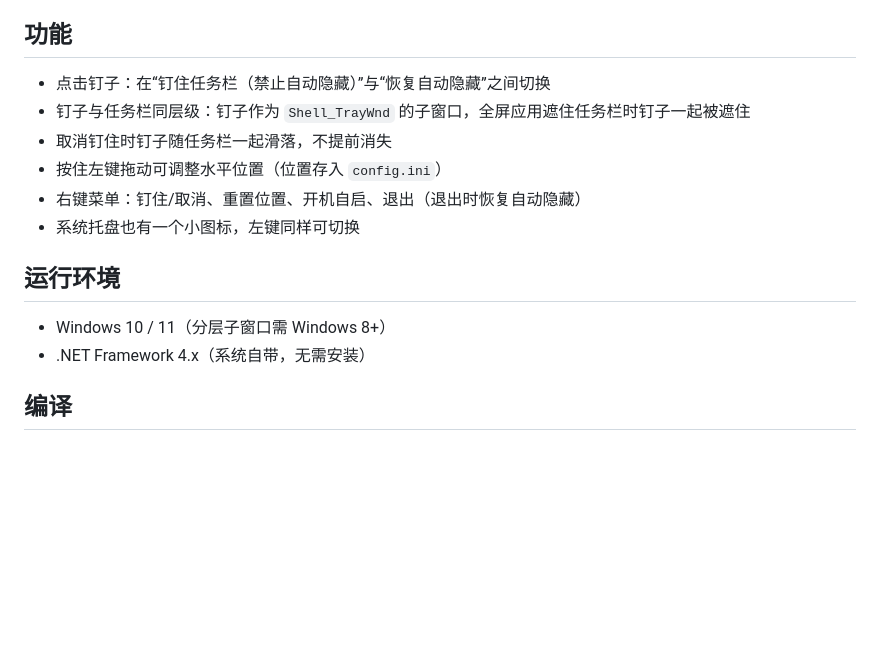
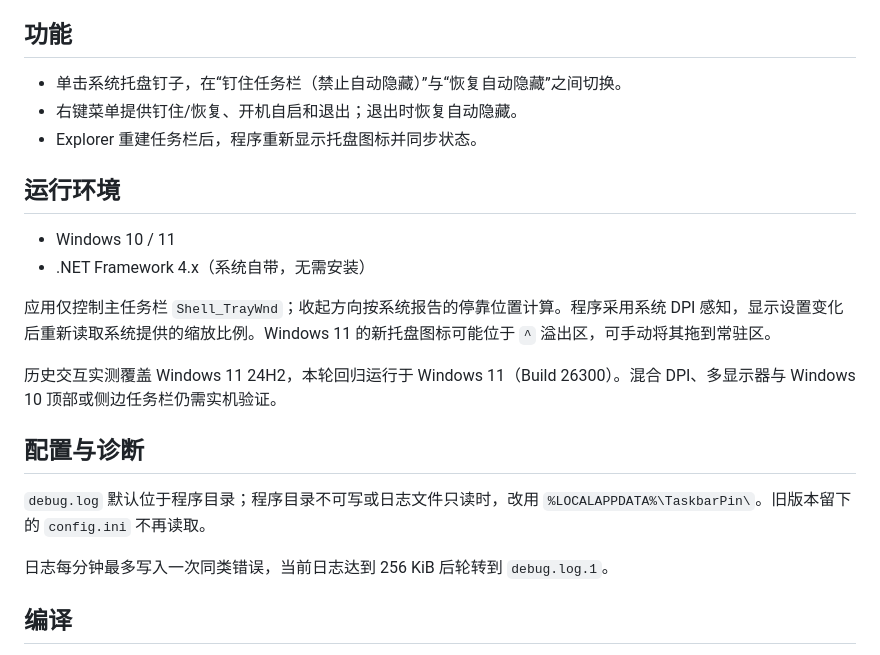
Before and after one commit to Jiang-bc/TaskbarPin, a Markdown page: README.md, the part around one of its changes. Drawn GitHub-style; blank space fills up the shorter version.

```diff
--- a/README.md
+++ b/README.md
@@ -4,17 +4,24 @@
 
 ## 功能
 
-- 点击钉子：在“钉住任务栏（禁止自动隐藏）”与“恢复自动隐藏”之间切换
-- 钉子与任务栏同层级：钉子作为 `Shell_TrayWnd` 的子窗口，全屏应用遮住任务栏时钉子一起被遮住
-- 取消钉住时钉子随任务栏一起滑落，不提前消失
-- 按住左键拖动可调整水平位置（位置存入 `config.ini`）
-- 右键菜单：钉住/取消、重置位置、开机自启、退出（退出时恢复自动隐藏）
-- 系统托盘也有一个小图标，左键同样可切换
+- 单击系统托盘钉子，在“钉住任务栏（禁止自动隐藏）”与“恢复自动隐藏”之间切换。
+- 右键菜单提供钉住/恢复、开机自启和退出；退出时恢复自动隐藏。
+- Explorer 重建任务栏后，程序重新显示托盘图标并同步状态。
 
 ## 运行环境
 
-- Windows 10 / 11（分层子窗口需 Windows 8+）
+- Windows 10 / 11
 - .NET Framework 4.x（系统自带，无需安装）
+
+应用仅控制主任务栏 `Shell_TrayWnd`；收起方向按系统报告的停靠位置计算。程序采用系统 DPI 感知，显示设置变化后重新读取系统提供的缩放比例。Windows 11 的新托盘图标可能位于 `^` 溢出区，可手动将其拖到常驻区。
+
+历史交互实测覆盖 Windows 11 24H2，本轮回归运行于 Windows 11（Build 26300）。混合 DPI、多显示器与 Windows 10 顶部或侧边任务栏仍需实机验证。
+
+## 配置与诊断
+
+`debug.log` 默认位于程序目录；程序目录不可写或日志文件只读时，改用 `%LOCALAPPDATA%\TaskbarPin\`。旧版本留下的 `config.ini` 不再读取。
+
+日志每分钟最多写入一次同类错误，当前日志达到 256 KiB 后轮转到 `debug.log.1`。
 
 ## 编译
 
```
Also changed, not shown: other parts of README.md (+12 -11 lines), REVIEW.md (+33 -3 lines), docs/REPAIR_PLAN.md (added, +212 -0 lines), docs/images/menu-dark.png, docs/images/menu-light.png, 13 other files.
